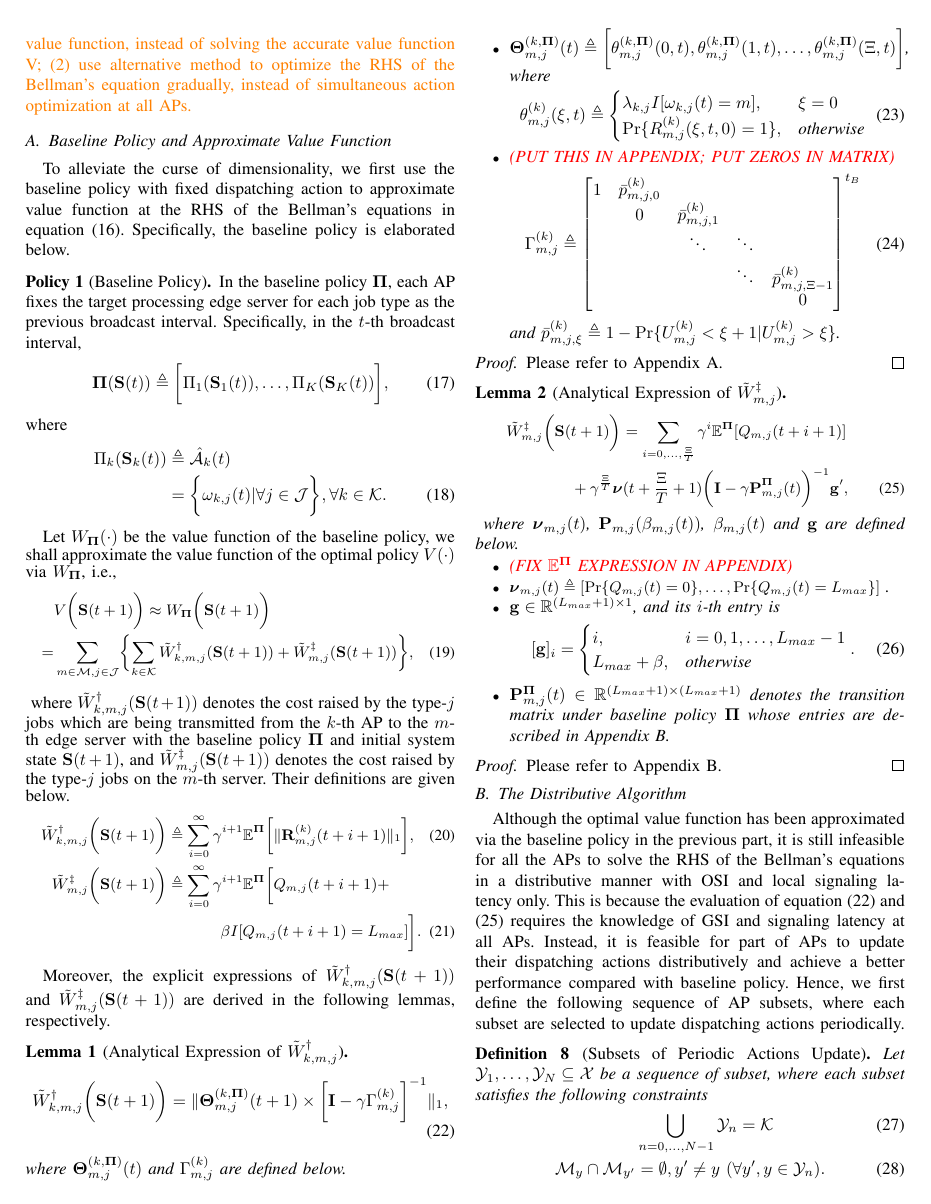
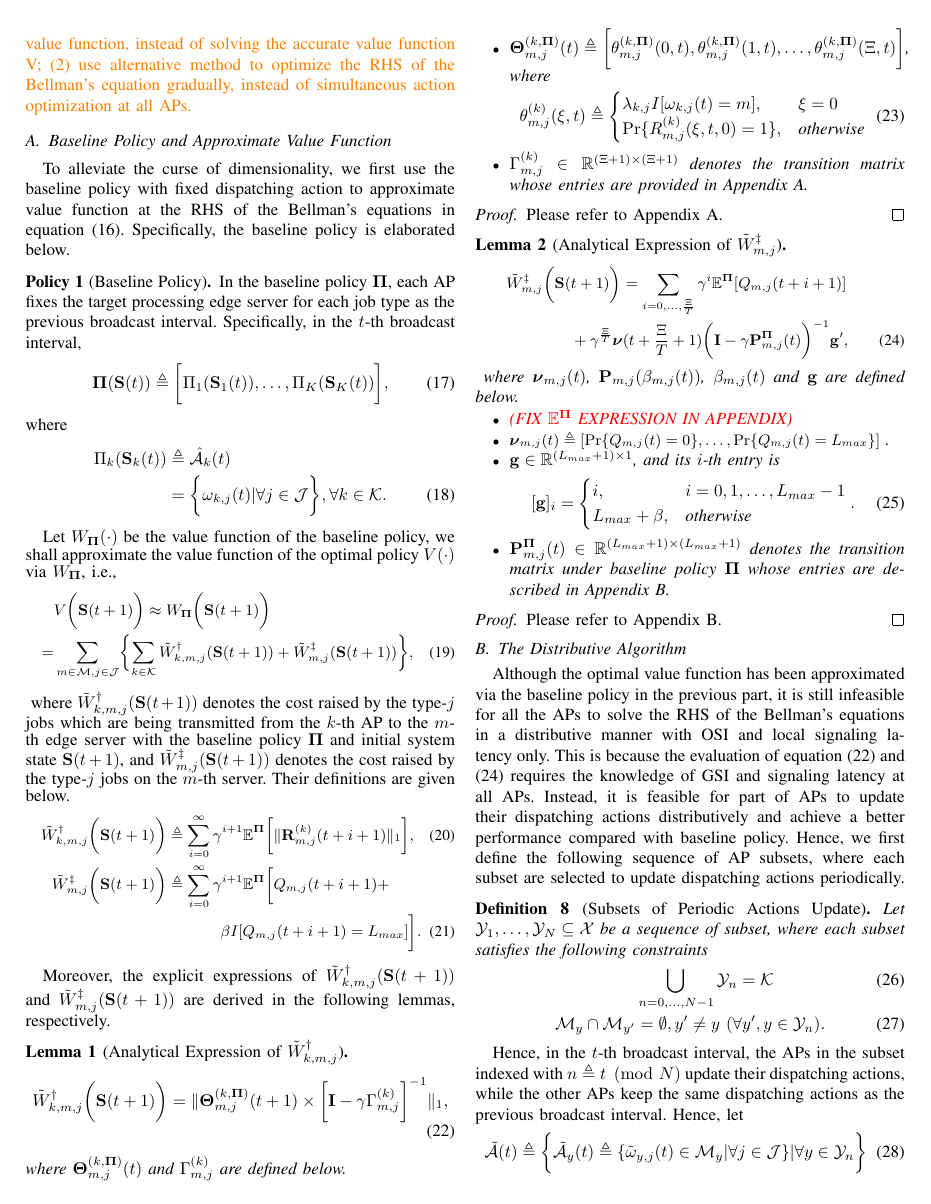
Before and after one commit to iamhyc/my-latex-collection, a LaTeX paper (main.tex, which reads src/04-algorithm.tex): page 6 of 11 before the commit and page 6 of 12 after it. Compiled offline with pdfLaTeX.

Commit message:
temp 1028

```diff
--- a/src/04-algorithm.tex
+++ b/src/04-algorithm.tex
@@ -94,20 +94,8 @@ Moreover, the explicit expressions of $\tilde{W}^{\AP}_{k,m,j}(\Stat(t+1))$ and
                 \Pr\{R^{(k)}_{m,j}(\xi,t,0) = 1\}, & \text{otherwise}
             \end{cases}
         \end{align}
-        % \item $\Gamma^{(k)}_{m,j} \define (\hat{\Gamma}^{(k)}_{m,j})^{t_B}$ where
-        \item \fixit{(PUT THIS IN APPENDIX; PUT ZEROS IN MATRIX)}
-        \begin{align}
-            \Gamma^{(k)}_{m,j} &\define
-            \begin{bmatrix}
-                1 & \bar{p}^{(k)}_{m,j,0} &                       &        &                           \\
-                  & 0                     & \bar{p}^{(k)}_{m,j,1} &        &                           \\
-                  &                       & \ddots                & \ddots &                           \\
-                  &                       &                       & \ddots & \bar{p}^{(k)}_{m,j,\Xi-1} \\
-                  &                       &                       &        & 0                         \\
-            \end{bmatrix}^{t_B}
-            \label{eqn:gamma}
-        \end{align}
-        and $\bar{p}^{(k)}_{m,j,\xi} \define 1 - \Pr\{U^{(k)}_{m,j} < \xi+1 | U^{(k)}_{m,j}>\xi\}$.
+        \item $\Gamma^{(k)}_{m,j} \in \mathbb{R}^{(\Xi+1)\times(\Xi+1)}$ denotes the transition matrix whose entries are provided in Appendix \ref{append_1}.
+        % and $\bar{p}^{(k)}_{m,j,\xi} \define 1 - \Pr\{U^{(k)}_{m,j} < \xi+1 | U^{(k)}_{m,j}>\xi\}$.
     \end{itemize}
     % \begin{align}
     %     \vec{\Theta}_{m,j}^{(k)}(t+1) = {\Gamma}^{(k)}_{m,j}(\Pi_{t,k}) \times \vec{\Theta}_{m,j}^{(k)}(t).
```
Also changed, not shown: src/05-evaluation.tex (+7 -0 lines), src/99-appendix.tex (+12 -2 lines).
